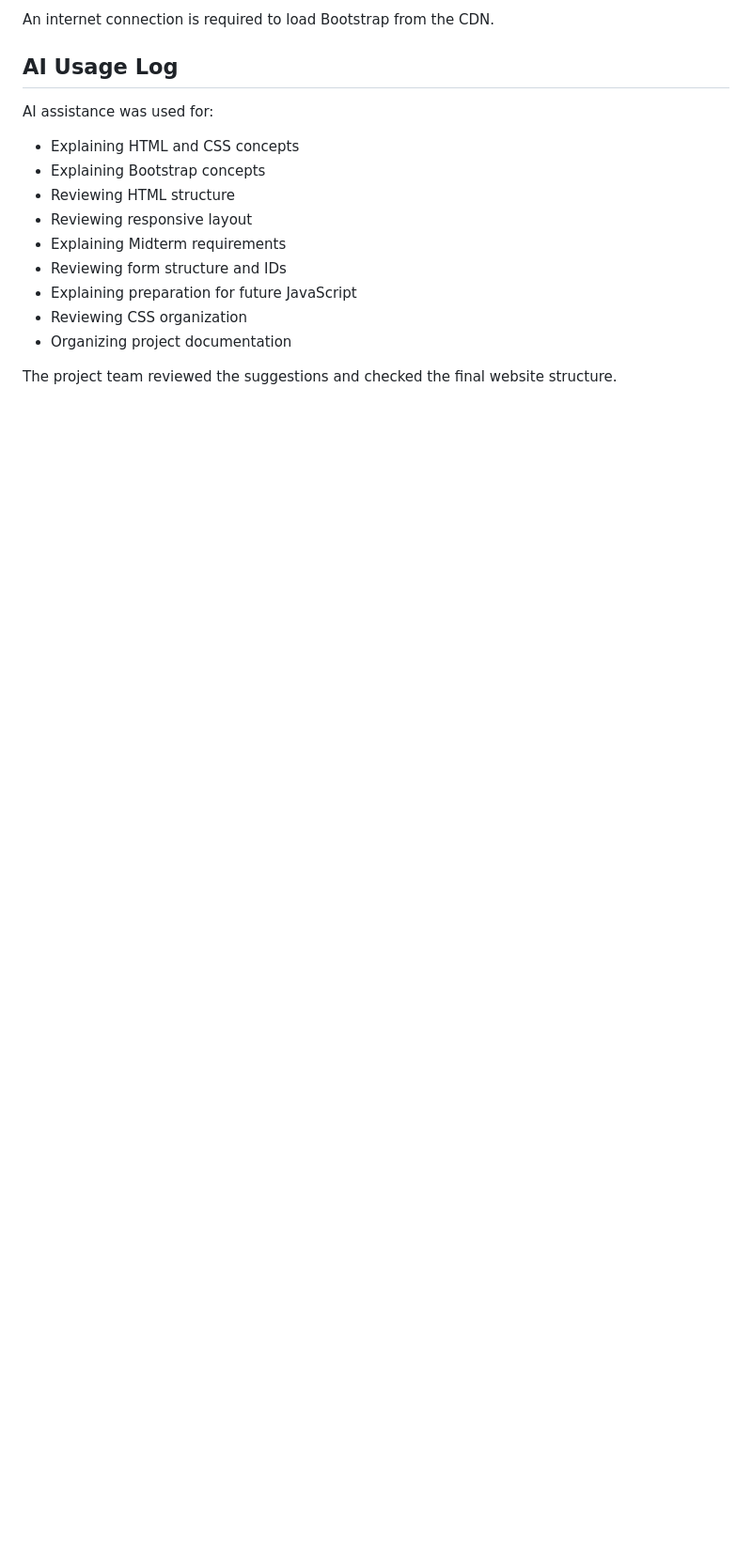
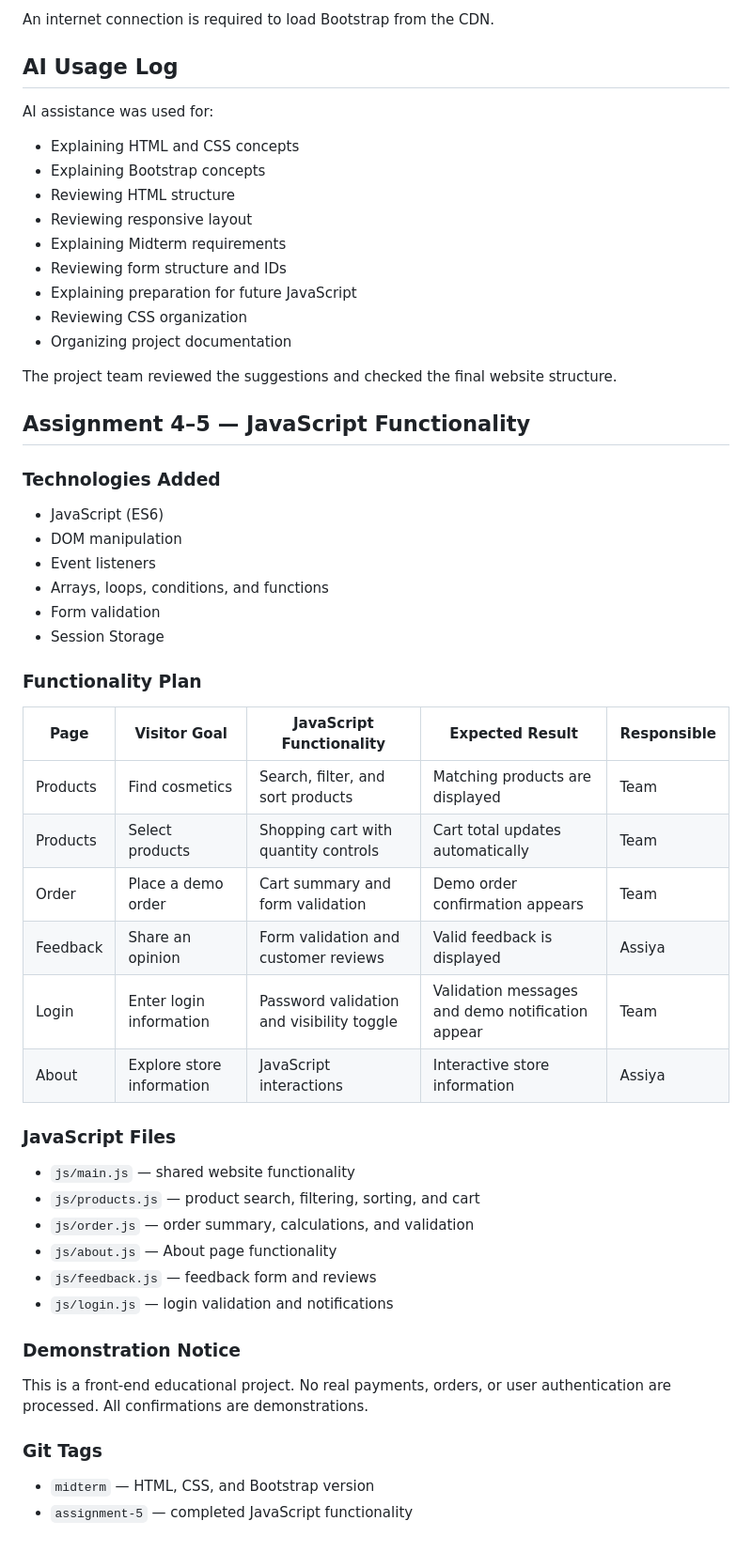
Before and after one commit to yesmagambetasiya-hub/nana-optom-midterm, a Markdown page: README.md, the part around the change. Shown at 94% size. GitHub-like rendering; blank space fills up the shorter version.

Commit message:
Update README for Assignment 4-5

```diff
--- a/README.md
+++ b/README.md
@@ -270,3 +270,39 @@ AI assistance was used for:
 - Organizing project documentation
 
 The project team reviewed the suggestions and checked the final website structure.
+
+## Assignment 4–5 — JavaScript Functionality
+
+### Technologies Added
+- JavaScript (ES6)
+- DOM manipulation
+- Event listeners
+- Arrays, loops, conditions, and functions
+- Form validation
+- Session Storage
+
+### Functionality Plan
+
+| Page | Visitor Goal | JavaScript Functionality | Expected Result | Responsible |
+|---|---|---|---|---|
+| Products | Find cosmetics | Search, filter, and sort products | Matching products are displayed | Team |
+| Products | Select products | Shopping cart with quantity controls | Cart total updates automatically | Team |
+| Order | Place a demo order | Cart summary and form validation | Demo order confirmation appears | Team |
+| Feedback | Share an opinion | Form validation and customer reviews | Valid feedback is displayed | Assiya |
+| Login | Enter login information | Password validation and visibility toggle | Validation messages and demo notification appear | Team |
+| About | Explore store information | JavaScript interactions | Interactive store information | Assiya |
+
+### JavaScript Files
+- `js/main.js` — shared website functionality
+- `js/products.js` — product search, filtering, sorting, and cart
+- `js/order.js` — order summary, calculations, and validation
+- `js/about.js` — About page functionality
+- `js/feedback.js` — feedback form and reviews
+- `js/login.js` — login validation and notifications
+
+### Demonstration Notice
+This is a front-end educational project. No real payments, orders, or user authentication are processed. All confirmations are demonstrations.
+
+### Git Tags
+- `midterm` — HTML, CSS, and Bootstrap version
+- `assignment-5` — completed JavaScript functionality
```
